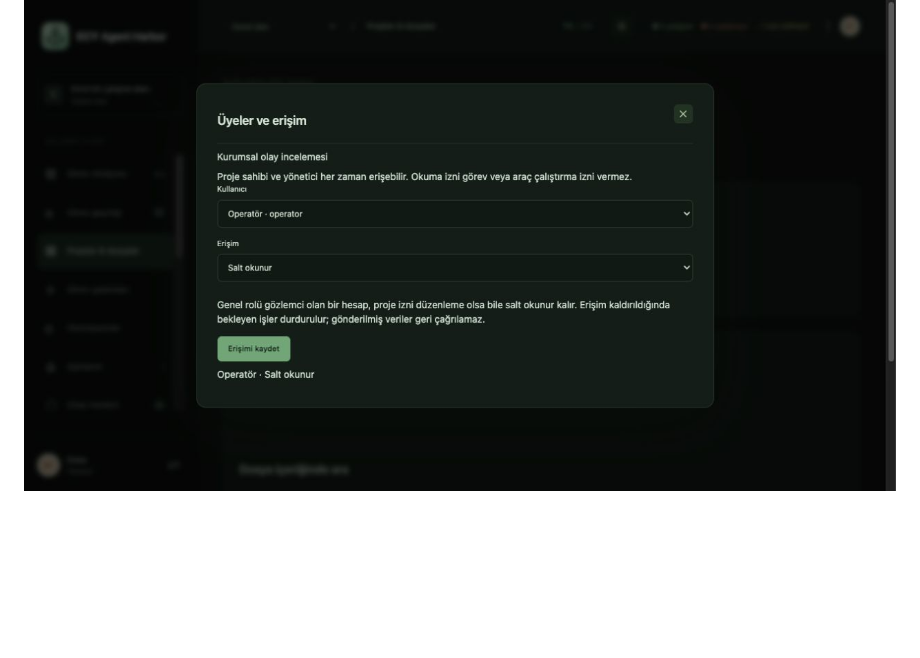
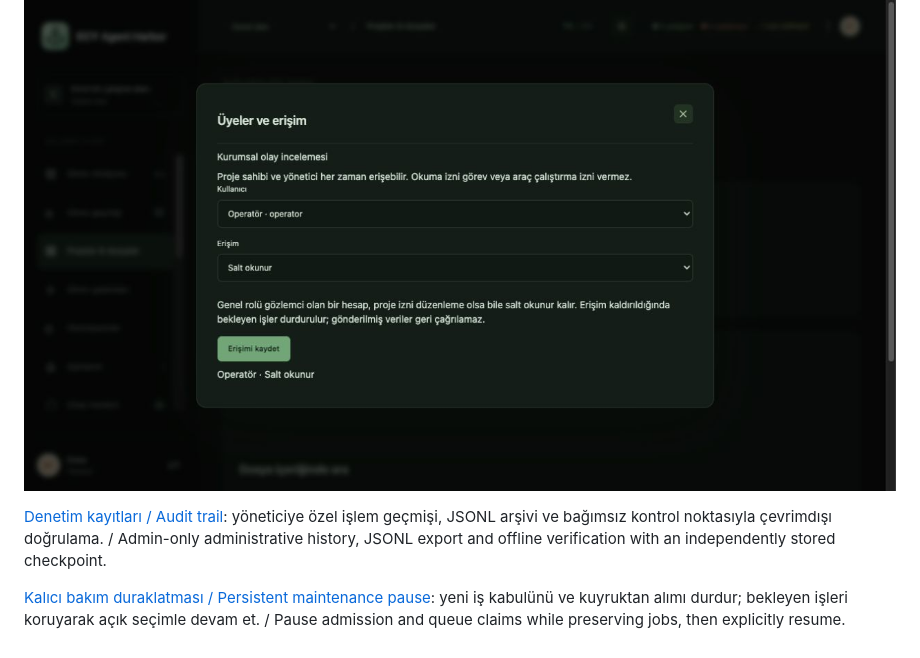
Before and after one commit to emrecaglaryildiz/ecy-agent-harbor, a Markdown page: README.en.md, the part around the change. Drawn GitHub-style; blank space fills up the shorter version.

Commit message:
Update bilingual release guides for audit and maintenance controls

```diff
--- a/README.en.md
+++ b/README.en.md
@@ -206,3 +206,7 @@ Isolated mock workspace with fictional data and example ratings; no real hardwar
 [Proje üyeliği / Project membership](docs/PROJECT-ACCESS.md): private-by-default projects, read/edit grants and revocation.
 
 ![Project membership / Proje üyeliği](docs/preview-project-access.png)
+
+[Denetim kayıtları / Audit trail](docs/AUDIT.md): yöneticiye özel işlem geçmişi, JSONL arşivi ve bağımsız kontrol noktasıyla çevrimdışı doğrulama. / Admin-only administrative history, JSONL export and offline verification with an independently stored checkpoint.
+
+[Kalıcı bakım duraklatması / Persistent maintenance pause](docs/DISPATCH-CONTROL.md): yeni iş kabulünü ve kuyruktan alımı durdur; bekleyen işleri koruyarak açık seçimle devam et. / Pause admission and queue claims while preserving jobs, then explicitly resume.
```
Also changed, not shown: README.md (+4 -0 lines), README.tr.md (+4 -0 lines).
